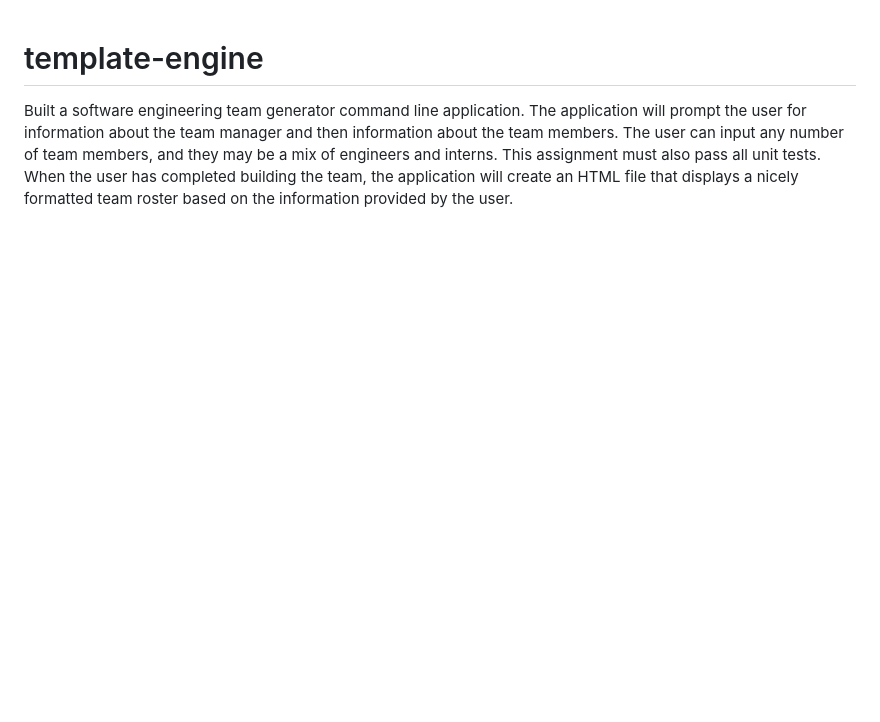
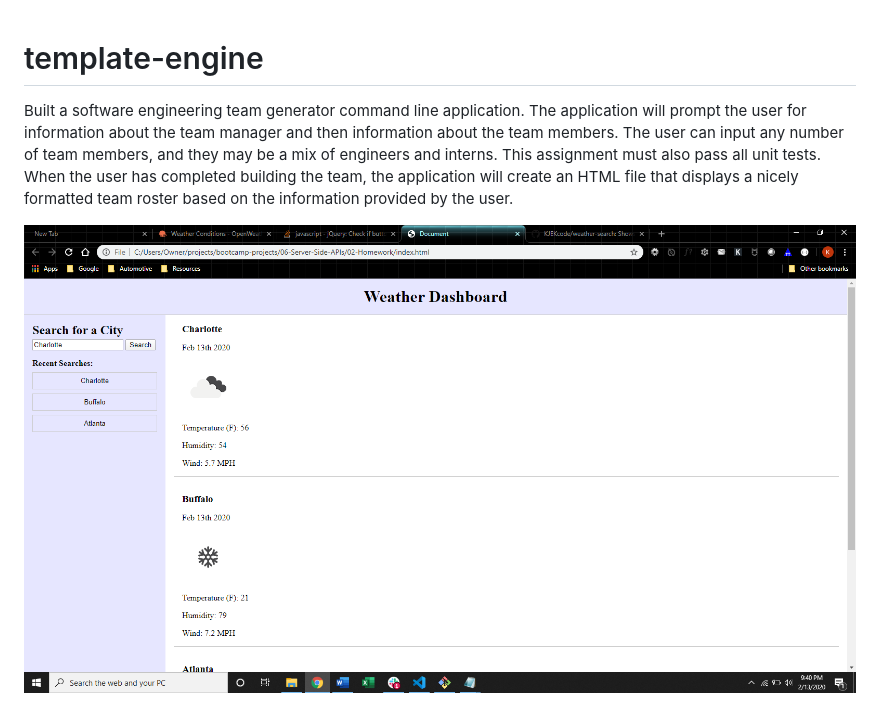
Before and after one commit to codeKJEK/template-engine, a Markdown page: README.md, the part around the change. GitHub-like rendering; pictures changed too: Assets/screenshots/screenshot.png (added); blank space fills up the shorter version.

```diff
--- a/README.md
+++ b/README.md
@@ -1,2 +1,4 @@
 # template-engine
 Built a software engineering team generator command line application. The application will prompt the user for information about the team manager and then information about the team members. The user can input any number of team members, and they may be a mix of engineers and interns. This assignment must also pass all unit tests. When the user has completed building the team, the application will create an HTML file that displays a nicely formatted team roster based on the information provided by the user.
+
+![Project Screenshot](./Assets/screenshots/screenshot.png)
```
Also changed, not shown: 18 other files.
